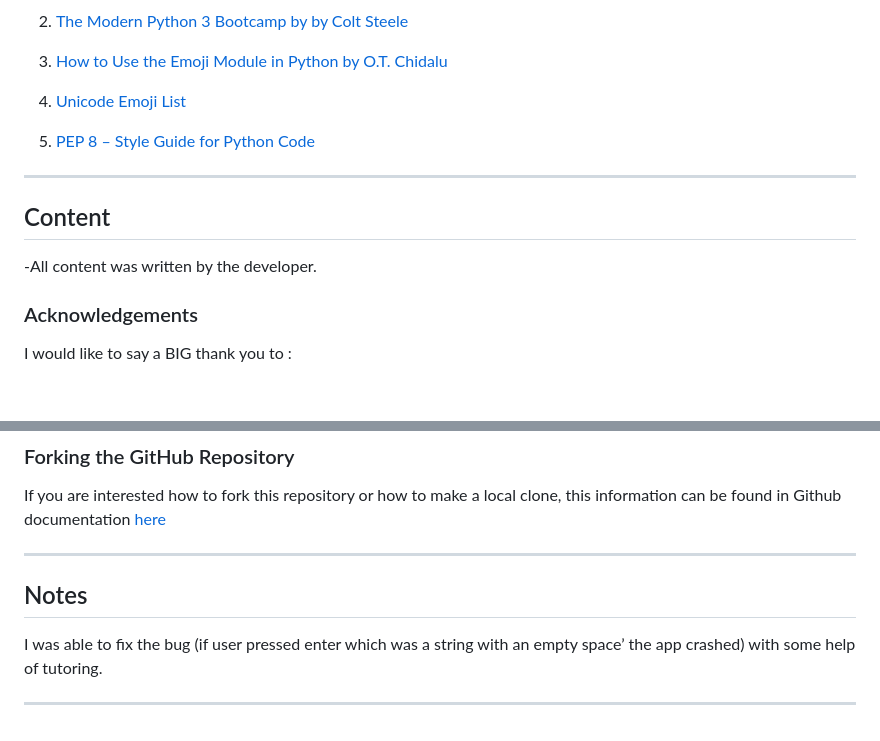
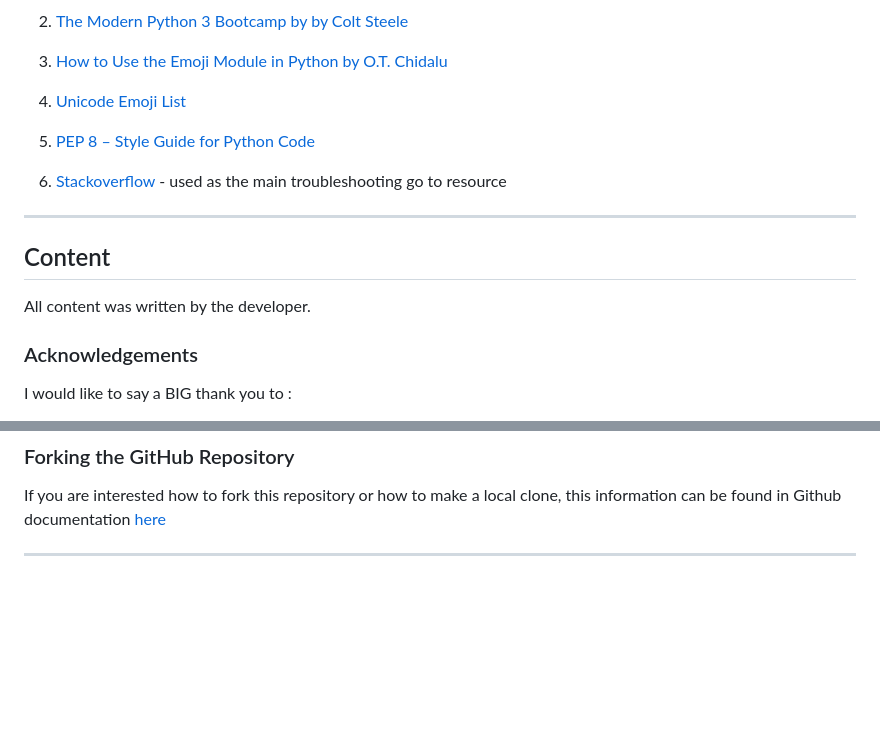
Before and after one commit to Code-Institute-Submissions/psnaz-battleships-game_DecResub, a Markdown page: README.md, 2 parts joined by grey strips. GitHub-like rendering; blank space fills up the shorter version.

```diff
--- a/README.md
+++ b/README.md
@@ -169,11 +171,13 @@ Final Game
 
 5. [PEP 8 – Style Guide for Python Code](https://peps.python.org/pep-0008/)
 
+6. [Stackoverflow](https://stackoverflow.com/) - used as the main troubleshooting go to resource
+
 -----
 
 ## Content
 
--All content was written by the developer.
+All content was written by the developer.
 
 
 ### Acknowledgements
@@ -253,9 +270,3 @@ This site was deployed to Heroku pages by taking the following steps:
 If you are interested how to fork this repository or how to make a local clone, this information can be found in Github documentation [here](https://docs.github.com/en/repositories/creating-and-managing-repositories/cloning-a-repository)
 
 -----
-
-## Notes
-
-I was able to fix the bug (if user pressed enter which was a string with an empty space’ the app crashed) with some help of tutoring.
-
------
```
Also changed, not shown: other parts of README.md (+18 -3 lines), docs/images/firefox-test.png (added).
